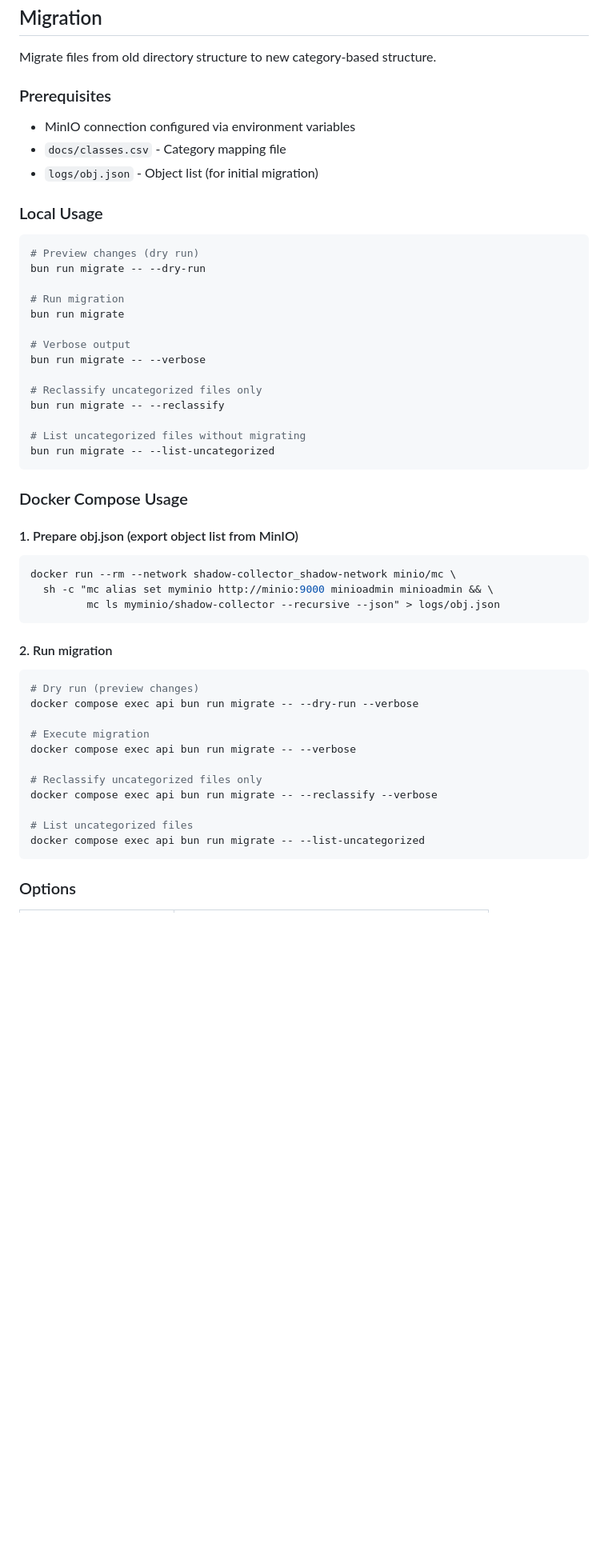
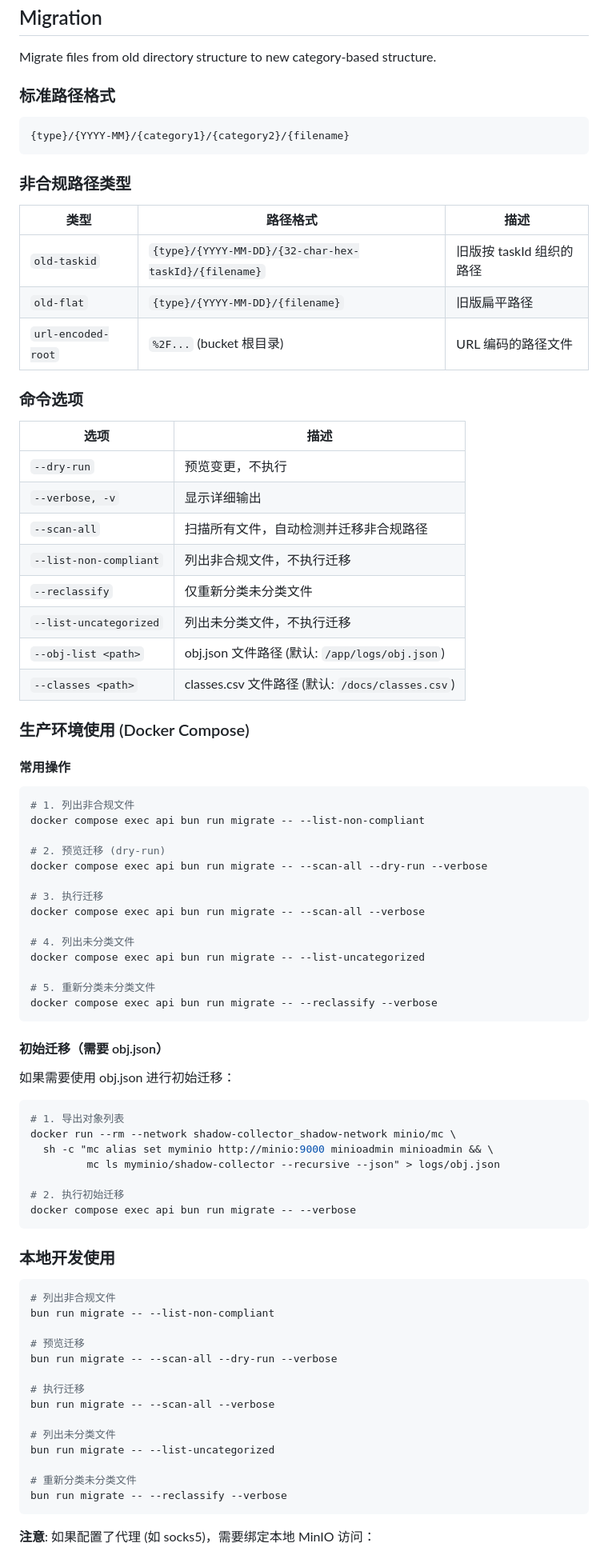
Before and after one commit to ooxoxx/shadow-collector, a Markdown page: api/README.md, the part around one of its changes. Shown at 80% size. Rendered like a GitHub page; blank space fills up the shorter version.

Commit message:
docs: update migration script documentation with Chinese
Co-Authored-By: Claude Opus 4.5 <noreply@anthropic.com>

````diff
--- a/api/README.md
+++ b/api/README.md
@@ -139,56 +139,86 @@ shadow-collector/
 
 Migrate files from old directory structure to new category-based structure.
 
-### Prerequisites
+### 标准路径格式
 
-- MinIO connection configured via environment variables
-- `docs/classes.csv` - Category mapping file
-- `logs/obj.json` - Object list (for initial migration)
+```
+{type}/{YYYY-MM}/{category1}/{category2}/{filename}
+```
 
-### Local Usage
+### 非合规路径类型
+
+| 类型 | 路径格式 | 描述 |
+|------|----------|------|
+| `old-taskid` | `{type}/{YYYY-MM-DD}/{32-char-hex-taskId}/{filename}` | 旧版按 taskId 组织的路径 |
+| `old-flat` | `{type}/{YYYY-MM-DD}/{filename}` | 旧版扁平路径 |
+| `url-encoded-root` | `%2F...` (bucket 根目录) | URL 编码的路径文件 |
+
+### 命令选项
+
+| 选项 | 描述 |
+|------|------|
+| `--dry-run` | 预览变更，不执行 |
+| `--verbose, -v` | 显示详细输出 |
+| `--scan-all` | 扫描所有文件，自动检测并迁移非合规路径 |
+| `--list-non-compliant` | 列出非合规文件，不执行迁移 |
+| `--reclassify` | 仅重新分类未分类文件 |
+| `--list-uncategorized` | 列出未分类文件，不执行迁移 |
+| `--obj-list <path>` | obj.json 文件路径 (默认: `/app/logs/obj.json`) |
+| `--classes <path>` | classes.csv 文件路径 (默认: `/docs/classes.csv`) |
+
+### 生产环境使用 (Docker Compose)
+
+#### 常用操作
 
 ```bash
-# Preview changes (dry run)
-bun run migrate -- --dry-run
+# 1. 列出非合规文件
+docker compose exec api bun run migrate -- --list-non-compliant
 
-# Run migration
-bun run migrate
+# 2. 预览迁移 (dry-run)
+docker compose exec api bun run migrate -- --scan-all --dry-run --verbose
 
-# Verbose output
-bun run migrate -- --verbose
+# 3. 执行迁移
+docker compose exec api bun run migrate -- --scan-all --verbose
 
-# Reclassify uncategorized files only
-bun run migrate -- --reclassify
+# 4. 列出未分类文件
+docker compose exec api bun run migrate -- --list-uncategorized
 
-# List uncategorized files without migrating
-bun run migrate -- --list-uncategorized
+# 5. 重新分类未分类文件
+docker compose exec api bun run migrate -- --reclassify --verbose
 ```
 
-### Docker Compose Usage
+#### 初始迁移（需要 obj.json）
 
-#### 1. Prepare obj.json (export object list from MinIO)
+如果需要使用 obj.json 进行初始迁移：
 
 ```bash
+# 1. 导出对象列表
 docker run --rm --network shadow-collector_shadow-network minio/mc \
   sh -c "mc alias set myminio http://minio:9000 minioadmin minioadmin && \
          mc ls myminio/shadow-collector --recursive --json" > logs/obj.json
+
+# 2. 执行初始迁移
+docker compose exec api bun run migrate -- --verbose
 ```
 
-#### 2. Run migration
+### 本地开发使用
 
 ```bash
-# Dry run (preview changes)
-docker compose exec api bun run migrate -- --dry-run --verbose
+# 列出非合规文件
+bun run migrate -- --list-non-compliant
 
-# Execute migration
-docker compose exec api bun run migrate -- --verbose
+# 预览迁移
+bun run migrate -- --scan-all --dry-run --verbose
 
-# Reclassify uncategorized files only
-docker compose exec api bun run migrate -- --reclassify --verbose
+# 执行迁移
+bun run migrate -- --scan-all --verbose
 
-# List uncategorized files
-docker compose exec api bun run migrate -- --list-uncategorized
+# 列出未分类文件
+bun run migrate -- --list-uncategorized
+
+# 重新分类未分类文件
+bun run migrate -- --reclassify --verbose
 ```
 
-### Options
+**注意**: 如果配置了代理 (如 socks5)，需要绑定本地 MinIO 访问：
 
````
Also changed, not shown: other parts of api/README.md (+3 -8 lines).
